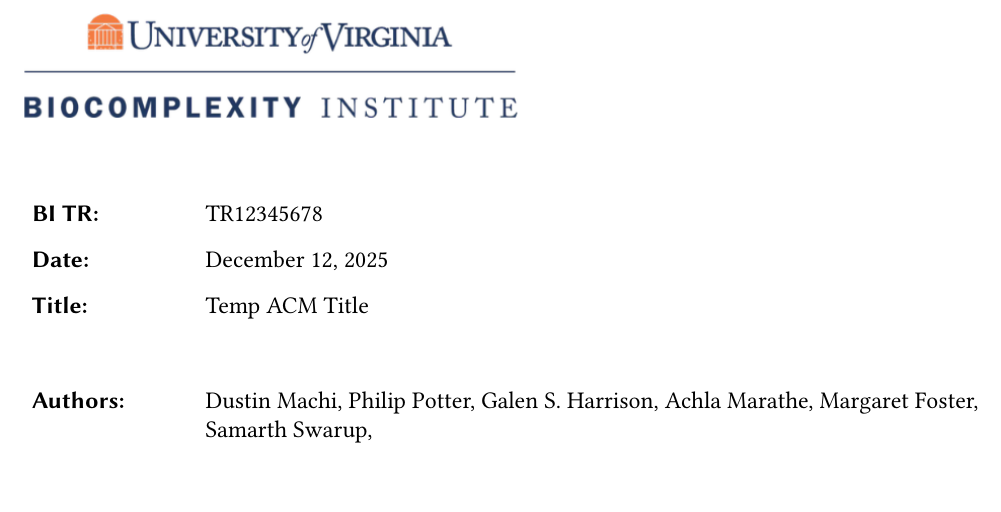
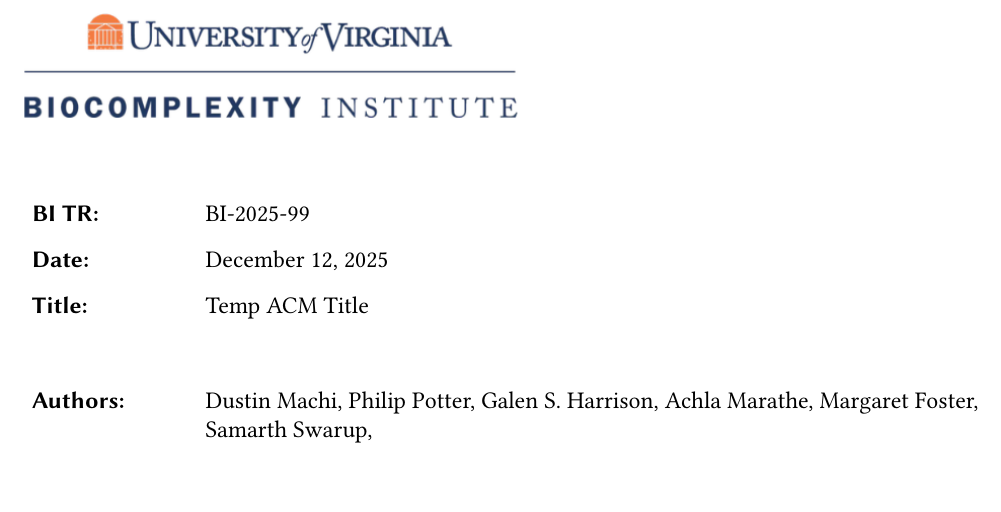
Before and after one commit to NSSAC/MultiPub, a LaTeX paper (main_acm.tex, which reads coverpage/formats_cover.tex): part of page 1 of 2, cut so that both start at the same text. Compiled offline with pdfLaTeX.

Commit message:
organize functions

```diff
--- a/coverpage/formats_cover.tex
+++ b/coverpage/formats_cover.tex
@@ -41,7 +41,7 @@
   >{\parindent=0pt\leftskip=0.5em\normalfont}p{\dimexpr6.5in-2.5cm-0.5em\relax}%
   @{}}
 
-BI TR:      & TR12345678 \\
+BI TR:      & \TRNumber \\
 Date:       & \today \\
 Title:      & \PaperTitle \\
             & \\
--- a/main_acm.tex
+++ b/main_acm.tex
@@ -61,12 +61,14 @@ on Autonomous Agents and Multiagent Systems (AAMAS 2026)}{May 25 -- 29, 2026}
 % --------------------------------------------------------------------
 % Cover page configuration (internal use only)
 % --------------------------------------------------------------------
-% Load geometry only when cover is enabled (may conflict with ACM class)
+% Global switch to enable/disable the TR-style cover page
 \newif\ifusecoverpage
-\usecoverpagetrue              % set \usecoverpagefalse to skip cover
+\usecoverpagetrue              % set \usecoverpagefalse for AAAI submission
+% \usecoverpagefalse
 
+% Load geometry only when cover is enabled (forbidden by AAAI for submission)
 \ifusecoverpage
-  \usepackage{geometry}        % temporary margin adjustments for cover
+  \usepackage{geometry}
 \fi
 
 \usepackage{fancyhdr}          % custom page styles
@@ -100,6 +102,11 @@ on Autonomous Agents and Multiagent Systems (AAMAS 2026)}{May 25 -- 29, 2026}
 }
 
 \title{\PaperTitle}
+
+% BI Technical Report Number
+\newcommand{\TRNumber}{
+  BI-2025-99
+}
 
 % Populate ACM author and affiliation metadata from shared data
 \acmauthors
```
Also changed, not shown: main_aaai.tex (+5 -0 lines).
